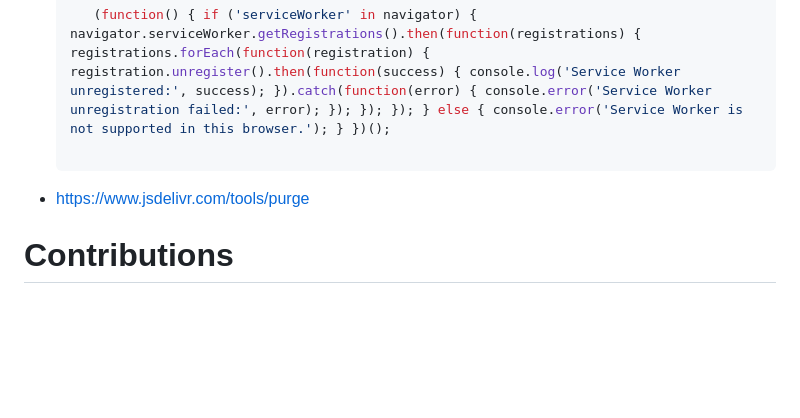
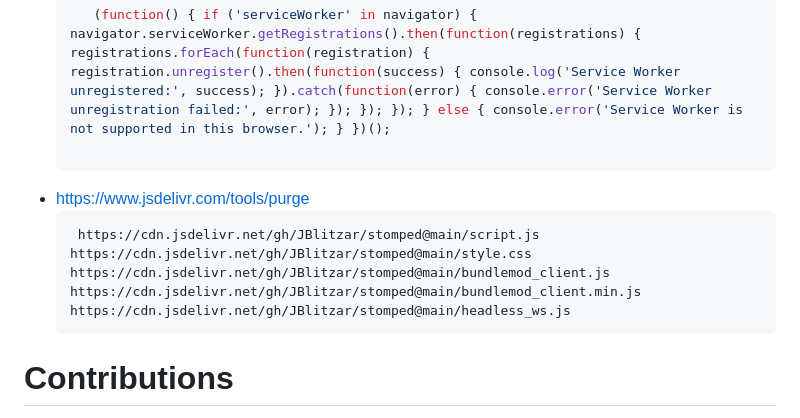
Before and after one commit to JBlitzar/stomped, a Markdown page: README.md, the part around the change. Drawn GitHub-style; blank space fills up the shorter version.

Commit message:
urls to purge

````diff
--- a/README.md
+++ b/README.md
@@ -59,6 +59,13 @@ Check:
 
    ```
  - https://www.jsdelivr.com/tools/purge
+   ```
+    https://cdn.jsdelivr.net/gh/JBlitzar/stomped@main/script.js
+   https://cdn.jsdelivr.net/gh/JBlitzar/stomped@main/style.css
+   https://cdn.jsdelivr.net/gh/JBlitzar/stomped@main/bundlemod_client.js
+   https://cdn.jsdelivr.net/gh/JBlitzar/stomped@main/bundlemod_client.min.js
+   https://cdn.jsdelivr.net/gh/JBlitzar/stomped@main/headless_ws.js
+   ```
 # Contributions
 
 Code contributions will not be accepted. If you have a feature request or would like to reprort a bug, you may open an issue
````
